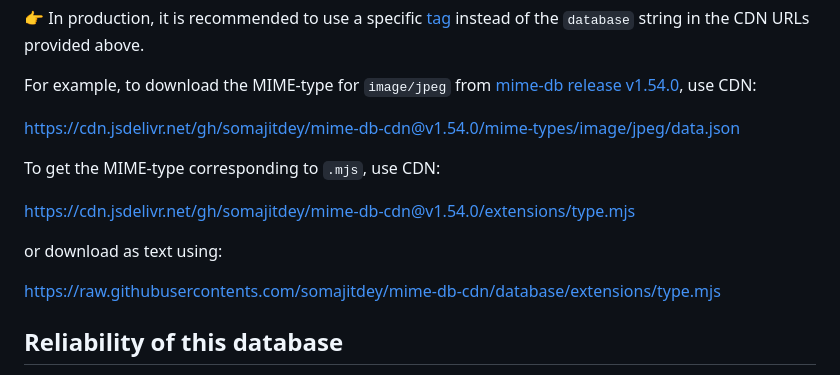
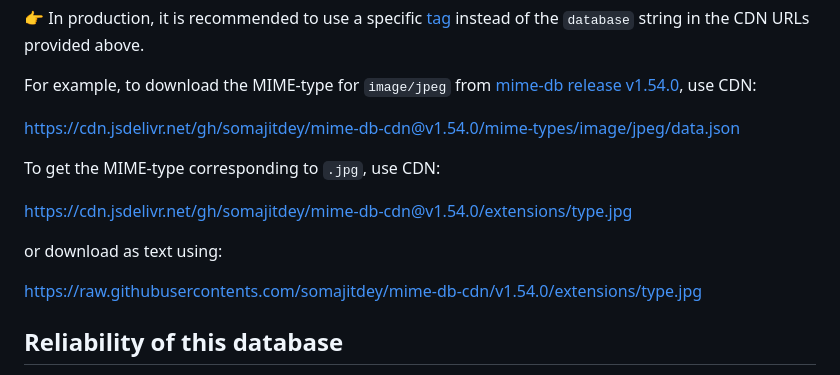
Before and after one commit to SomajitDey/mime-db-cdn, a Markdown page: README.md, the part around the change. GitHub-like rendering.

Commit message:
Improved README

```diff
--- a/README.md
+++ b/README.md
@@ -47,13 +47,13 @@ For example, to download the MIME-type for `image/jpeg` from [mime-db release v1
 
 https://cdn.jsdelivr.net/gh/somajitdey/mime-db-cdn@v1.54.0/mime-types/image/jpeg/data.json
 
-To get the MIME-type corresponding to `.mjs`, use CDN:
+To get the MIME-type corresponding to `.jpg`, use CDN:
 
-https://cdn.jsdelivr.net/gh/somajitdey/mime-db-cdn@v1.54.0/extensions/type.mjs
+https://cdn.jsdelivr.net/gh/somajitdey/mime-db-cdn@v1.54.0/extensions/type.jpg
 
 or download as text using:
 
-https://raw.githubusercontents.com/somajitdey/mime-db-cdn/database/extensions/type.mjs
+https://raw.githubusercontents.com/somajitdey/mime-db-cdn/v1.54.0/extensions/type.jpg
 
 ## Reliability of this database
 The upstream [mime-db](https://github.com/jshttp/mime-db) is [checked hourly for updates](https://github.com/SomajitDey/mime-db-cdn/actions). If a new release is available upstream, [this database](https://github.com/SomajitDey/mime-db-cdn/tree/database) is built afresh from that release and a new [git-tag](https://github.com/SomajitDey/mime-db-cdn/tags) is released with the same name as the [latest mime-db release](https://github.com/jshttp/mime-db/releases).
```
